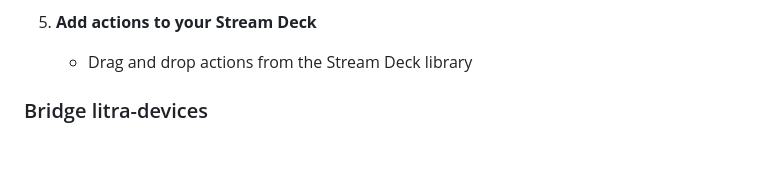
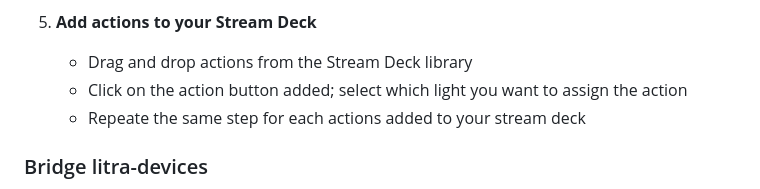
Before and after one commit to 8ternity/litra-glow, a Markdown page: README.md, the part around the change. Drawn GitHub-style; blank space fills up the shorter version.

Commit message:
Update README.md
Added new descriptions to step #5 - New actions added to assign lights to your button actions

```diff
--- a/README.md
+++ b/README.md
@@ -45,6 +45,8 @@
 
 5. **Add actions to your Stream Deck**
    - Drag and drop actions from the Stream Deck library
+   - Click on the action button added; select which light you want to assign the action
+   - Repeate the same step for each actions added to your stream deck
 
 ### Bridge litra-devices
 
```
